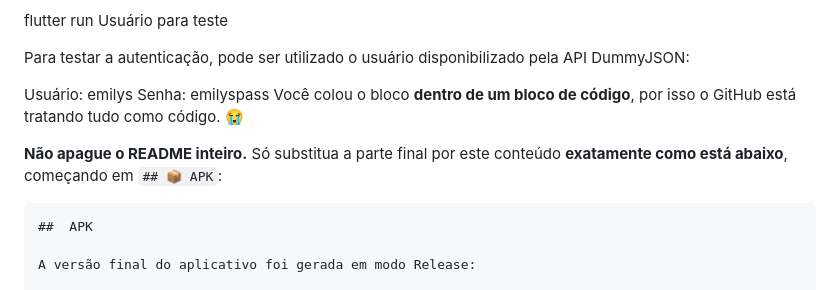
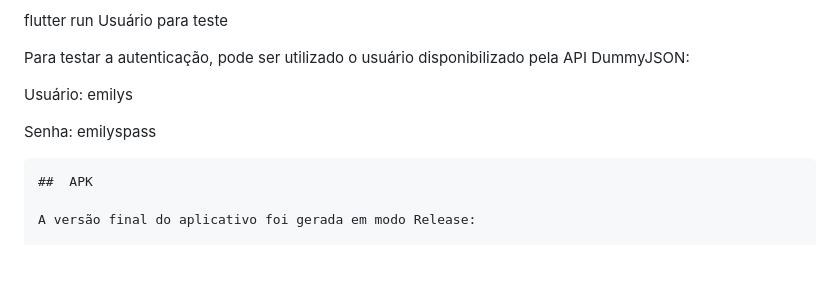
Before and after one commit to biaams-sys/flutter__desafio_anotacoes, a Markdown page: README.md, the part around the change. GitHub-like rendering; blank space fills up the shorter version.

Commit message:
Update README with authentication test user details
Removed instructions about code block formatting and README preservation.

`````diff
--- a/README.md
+++ b/README.md
@@ -139,10 +139,8 @@ flutter run
 Para testar a autenticação, pode ser utilizado o usuário disponibilizado pela API DummyJSON:
 
 Usuário: emilys
+
 Senha: emilyspass
-Você colou o bloco **dentro de um bloco de código**, por isso o GitHub está tratando tudo como código. 😭
-
-**Não apague o README inteiro.** Só substitua a parte final por este conteúdo **exatamente como está abaixo**, começando em `## 📦 APK`:
 
 ````md
 ##  APK
`````
